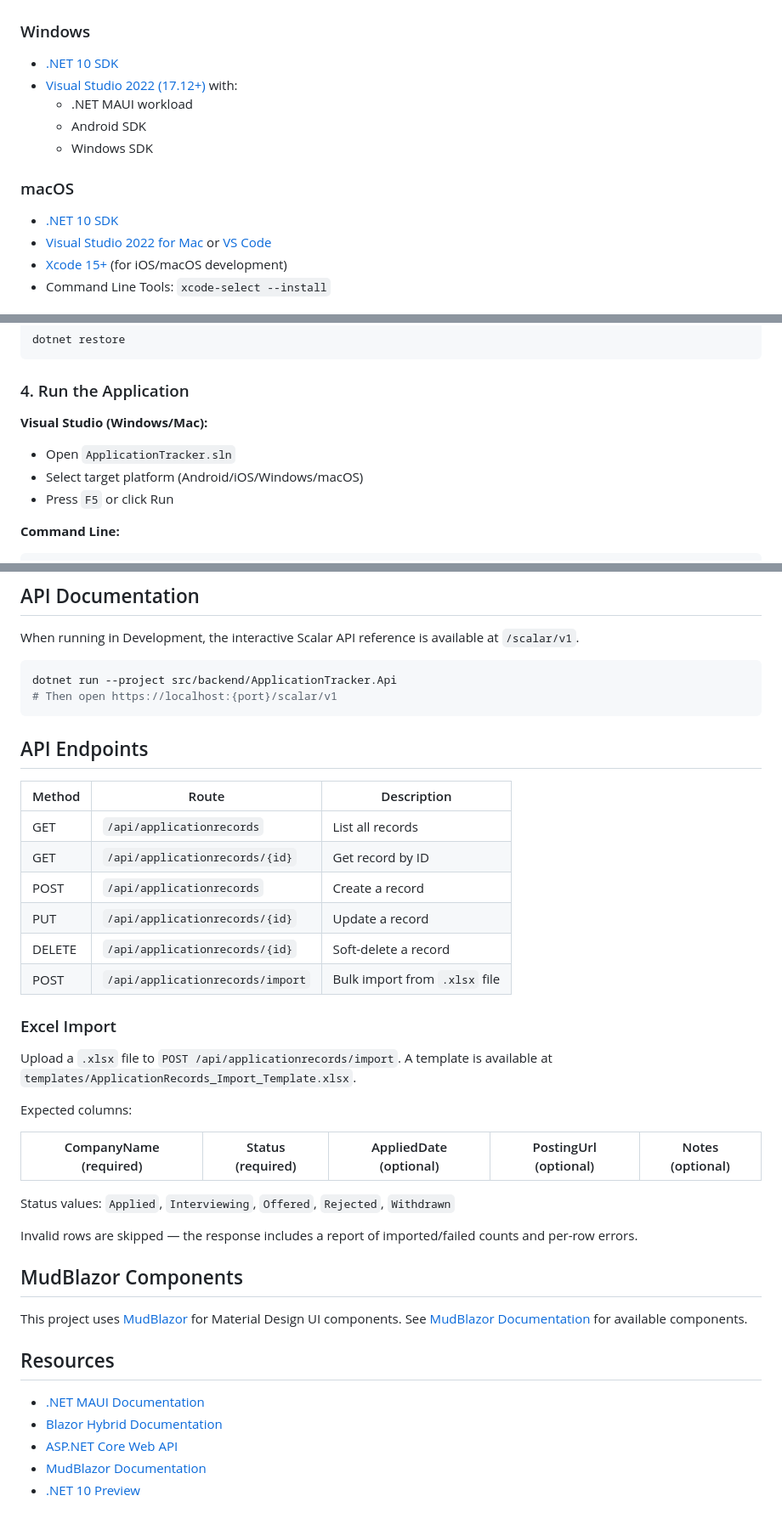
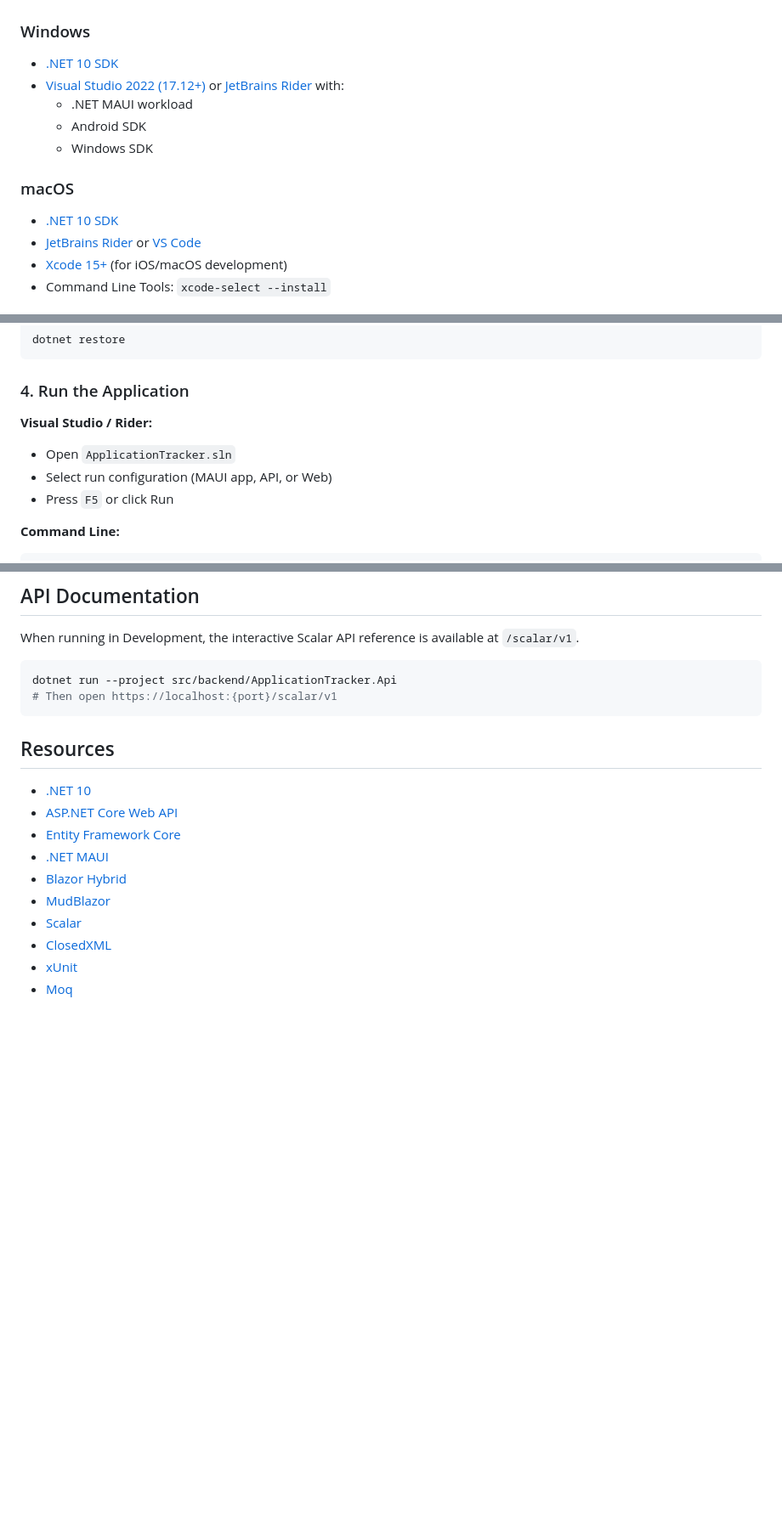
Before and after one commit to tlhuynh/ApplicationTracker, a Markdown page: README.md, 3 parts joined by grey strips. Shown at 85% size. GitHub-like rendering; blank space fills up the shorter version.

Commit message:
Updated README.md with new information

````diff
--- a/README.md
+++ b/README.md
@@ -27,14 +38,14 @@ A cross-platform job application tracker built with .NET MAUI Blazor and MudBlaz
 
 ### Windows
 - [.NET 10 SDK](https://dotnet.microsoft.com/download/dotnet/10.0)
-- [Visual Studio 2022 (17.12+)](https://visualstudio.microsoft.com/) with:
+- [Visual Studio 2022 (17.12+)](https://visualstudio.microsoft.com/) or [JetBrains Rider](https://www.jetbrains.com/rider/) with:
   - .NET MAUI workload
   - Android SDK
   - Windows SDK
 
 ### macOS
 - [.NET 10 SDK](https://dotnet.microsoft.com/download/dotnet/10.0)
-- [Visual Studio 2022 for Mac](https://visualstudio.microsoft.com/vs/mac/) or [VS Code](https://code.visualstudio.com/)
+- [JetBrains Rider](https://www.jetbrains.com/rider/) or [VS Code](https://code.visualstudio.com/)
 - [Xcode 15+](https://developer.apple.com/xcode/) (for iOS/macOS development)
 - Command Line Tools: `xcode-select --install`
 
@@ -58,9 +69,9 @@ dotnet restore
 
 ### 4. Run the Application
 
-**Visual Studio (Windows/Mac):**
+**Visual Studio / Rider:**
 - Open `ApplicationTracker.sln`
-- Select target platform (Android/iOS/Windows/macOS)
+- Select run configuration (MAUI app, API, or Web)
 - Press `F5` or click Run
 
 **Command Line:**
@@ -154,39 +166,16 @@ dotnet run --project src/backend/ApplicationTracker.Api
 # Then open https://localhost:{port}/scalar/v1
 ```
 
-## API Endpoints
-
-| Method | Route | Description |
-|--------|-------|-------------|
-| GET | `/api/applicationrecords` | List all records |
-| GET | `/api/applicationrecords/{id}` | Get record by ID |
-| POST | `/api/applicationrecords` | Create a record |
-| PUT | `/api/applicationrecords/{id}` | Update a record |
-| DELETE | `/api/applicationrecords/{id}` | Soft-delete a record |
-| POST | `/api/applicationrecords/import` | Bulk import from `.xlsx` file |
-
-### Excel Import
-
-Upload a `.xlsx` file to `POST /api/applicationrecords/import`. A template is available at `templates/ApplicationRecords_Import_Template.xlsx`.
-
-Expected columns:
-
-| CompanyName (required) | Status (required) | AppliedDate (optional) | PostingUrl (optional) | Notes (optional) |
-|---|---|---|---|---|
-
-Status values: `Applied`, `Interviewing`, `Offered`, `Rejected`, `Withdrawn`
-
-Invalid rows are skipped — the response includes a report of imported/failed counts and per-row errors.
-
-## MudBlazor Components
-
-This project uses [MudBlazor](https://mudblazor.com/) for Material Design UI components.
-See [MudBlazor Documentation](https://mudblazor.com/components) for available components.
 
 ## Resources
 
-- [.NET MAUI Documentation](https://learn.microsoft.com/dotnet/maui/)
-- [Blazor Hybrid Documentation](https://learn.microsoft.com/aspnet/core/blazor/hybrid/)
+- [.NET 10](https://dotnet.microsoft.com/download/dotnet/10.0)
 - [ASP.NET Core Web API](https://learn.microsoft.com/aspnet/core/web-api/)
-- [MudBlazor Documentation](https://mudblazor.com/)
-- [.NET 10 Preview](https://dotnet.microsoft.com/download/dotnet/10.0)
+- [Entity Framework Core](https://learn.microsoft.com/ef/core/)
+- [.NET MAUI](https://learn.microsoft.com/dotnet/maui/)
+- [Blazor Hybrid](https://learn.microsoft.com/aspnet/core/blazor/hybrid/)
+- [MudBlazor](https://mudblazor.com/docs)
+- [Scalar](https://github.com/scalar/scalar/tree/main/integrations/aspnetcore)
+- [ClosedXML](https://github.com/ClosedXML/ClosedXML/wiki)
+- [xUnit](https://xunit.net/docs/getting-started/v3/cmdline)
+- [Moq](https://github.com/devlooped/moq/wiki/Quickstart)
````
Also changed, not shown: other parts of README.md (+24 -12 lines), CLAUDE.md (+3 -3 lines).
